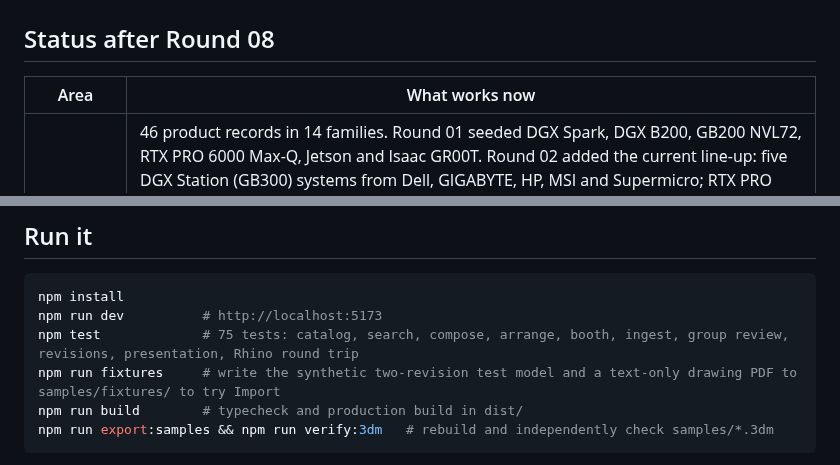
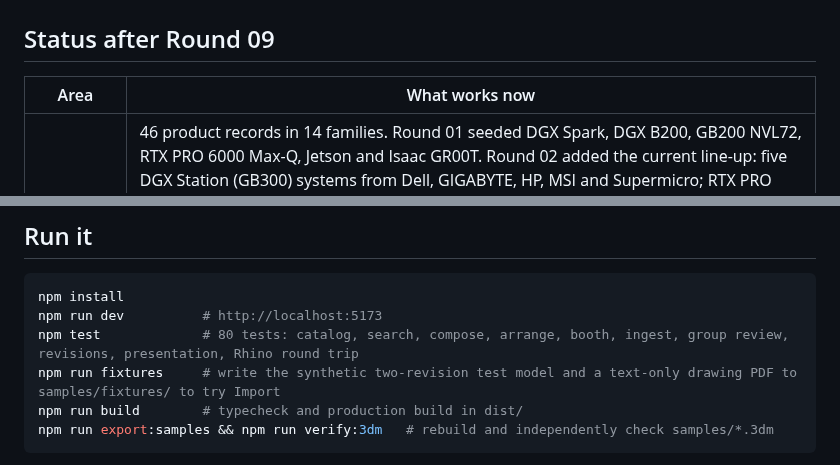
Before and after one commit to alexilten/NVIDIAMAESTRO, a Markdown page: README.md, 2 parts joined by grey strips. GitHub-like rendering.

````diff
--- a/README.md
+++ b/README.md
@@ -12,7 +12,7 @@
 
 ![Import: two revisions of a synthetic model compared block by block, with the library parts they affect](docs/screenshots/25-import-revision-diff.png)
 
-## Status after Round 08
+## Status after Round 09
 
 | Area | What works now |
 |---|---|
@@ -32,7 +32,7 @@ See [docs/RESEARCH.md](docs/RESEARCH.md) for the research, data standards, sourc
 ```bash
 npm install
 npm run dev          # http://localhost:5173
-npm test             # 75 tests: catalog, search, compose, arrange, booth, ingest, group review, revisions, presentation, Rhino round trip
+npm test             # 80 tests: catalog, search, compose, arrange, booth, ingest, group review, revisions, presentation, Rhino round trip
 npm run fixtures     # write the synthetic two-revision test model and a text-only drawing PDF to samples/fixtures/ to try Import
 npm run build        # typecheck and production build in dist/
 npm run export:samples && npm run verify:3dm   # rebuild and independently check samples/*.3dm
````
Also changed, not shown: other parts of README.md (+1 -1 lines), docs/RESEARCH.md (+1 -0 lines), docs/screenshots/35-exhibition-island-booth.png (added), docs/screenshots/36-exhibition-back-to-aisle.png (added), 15 other files.
